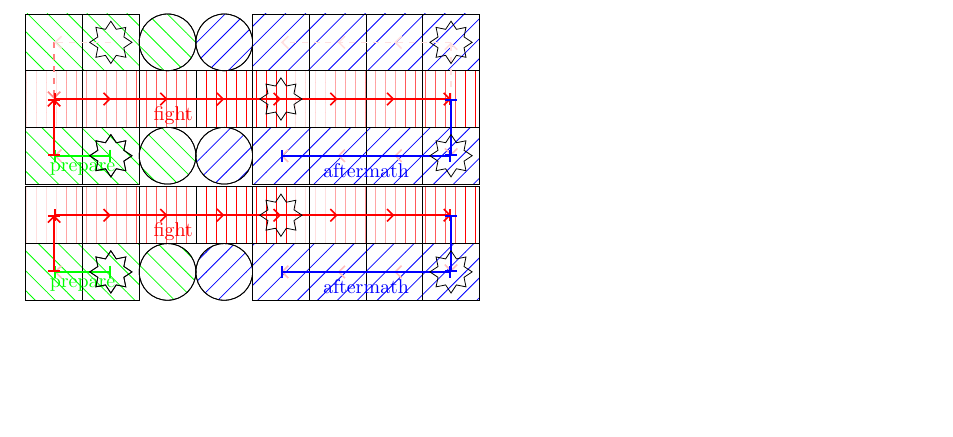
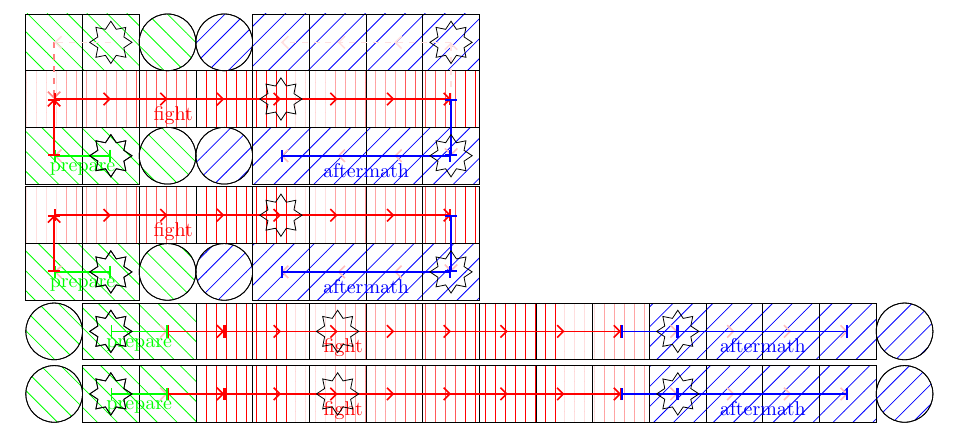
Before and after one commit to LukasWallisch/game-ur-tex-visualization, a LaTeX document (Planung.tex, which reads GameBoard.tex, GameBoardHelpers.tex, GameboardFlat.sty): part of the page, cut so that both start at the same text, the shorter picture padded with empty space. Compiled offline with pdfLaTeX.

Commit message:
Flatlayout

```diff
--- a/GameBoard.tex
+++ b/GameBoard.tex
@@ -66,13 +66,32 @@
 \NewDocumentCommand{\gameExtraFieldMarkings}{mmmmmmO{3}O{2}O{1}}{
     \setmacros{#1}{#2}{#3}{#4}{#5}{#6}{#7}{#8}{#9}
 
-    \drawcircle{\prepareS +1}{\brow}{pattern=custom north west lines,hatchspread=10pt,hatchcolor=green}
-    \drawcircle{\aftermathE -1}{\brow}{pattern=custom north east lines,hatchspread=10pt,hatchcolor=blue}
+    \pgfmathsetmacro\startXPos{\prepareS>=\prepareE ? \prepareS+1 : \prepareS-1}
+    \pgfmathsetmacro\endXPos{\aftermathE>=\aftermathS ? \aftermathE+1 : \aftermathE-1}
+
+    \drawcircle{\startXPos}{\brow}{pattern=custom north west lines,hatchspread=10pt,hatchcolor=green}
+    \drawcircle{\endXPos}{\brow}{pattern=custom north east lines,hatchspread=10pt,hatchcolor=blue}
     \shouldshow{\trow}{
-        \drawcircle{\prepareS +1}{\trow}{pattern=custom north west lines,hatchspread=10pt,hatchcolor=green}
-        \drawcircle{\aftermathE -1}{\trow}{pattern=custom north east lines,hatchspread=10pt,hatchcolor=blue}
+        \drawcircle{\startXPos}{\trow}{pattern=custom north west lines,hatchspread=10pt,hatchcolor=green}
+        \drawcircle{\endXPos}{\trow}{pattern=custom north east lines,hatchspread=10pt,hatchcolor=blue}
     }
 
+}
+
+\NewDocumentCommand{\gameExtraFields}{mmmmmmO{3}O{2}O{1}}{
+    \setmacros{#1}{#2}{#3}{#4}{#5}{#6}{#7}{#8}{#9}
+
+
+    \pgfmathsetmacro\startXPos{\prepareS>=\prepareE ? \prepareS+1 : \prepareS-1}
+    \pgfmathsetmacro\endXPos{\aftermathE>=\aftermathS ? \aftermathE+1 : \aftermathE-1}
+
+    \drawcircle{\startXPos}{\brow}{}
+    \drawcircle{\endXPos}{\brow}{}
+
+    \shouldshow{\trow}{
+        \drawcircle{\startXPos}{\trow}{}
+        \drawcircle{\endXPos}{\trow}{}
+    }
 }
 
 
@@ -140,16 +159,3 @@
     }
 
 }
-
-
-\NewDocumentCommand{\gameExtraFields}{mmmmmmO{3}O{2}O{1}}{
-    \setmacros{#1}{#2}{#3}{#4}{#5}{#6}{#7}{#8}{#9}
-
-    \drawcircle{\prepareS +1}{\brow}{}
-    \drawcircle{\aftermathE -1}{\brow}{}
-
-    \shouldshow{\trow}{
-        \drawcircle{\prepareS +1}{\trow}{}
-        \drawcircle{\aftermathE -1}{\trow}{}
-    }
-}
--- a/GameBoardHelpers.tex
+++ b/GameBoardHelpers.tex
@@ -5,6 +5,13 @@
    #2
   \else
  \fi
+}
+\newcommand{\getoffsetdir}[2]{
+
+    \pgfmathsetmacro{\varl}{#1}
+    \pgfmathsetmacro{\varr}{#2}
+    \pgfmathparse{\varl>=\varr ? 1 : -1)}
+    \pgfmathresult
 }
 
 
--- /dev/null
+++ b/GameboardFlat.sty
@@ -0,0 +1,44 @@
+
+
+
+\NewDocumentCommand{\fsetmacros}{mmm}{
+    \pgfmathsetmacro\prepareS{0}
+    \pgfmathsetmacro\prepareE{#1-1}
+    \pgfmathsetmacro\fightS{#1}
+    \pgfmathsetmacro\fightE{{#1+#2-1}}
+    \pgfmathsetmacro\aftermathS{{#1+#2}}
+    \pgfmathsetmacro\aftermathE{{#1+#2+#3-1}}
+
+    \pgfmathsetmacro\trow{-1}
+    \pgfmathsetmacro\mrow{1}
+    \pgfmathsetmacro\brow{1}
+}
+
+\NewDocumentCommand{\fgameur}{mmm}{
+    \fsetmacros{#1}{#2}{#3}
+    \gameur{\prepareS}{\prepareE}{\fightS}{\fightE}{\aftermathS}{\aftermathE}[\trow][\mrow][\brow]
+}
+\NewDocumentCommand{\fgameExtraFieldMarkings}{mmm}{
+    \fsetmacros{#1}{#2}{#3}
+    \gameExtraFieldMarkings{\prepareS}{\prepareE}{\fightS}{\fightE}{\aftermathS}{\aftermathE}[\trow][\mrow][\brow]
+}
+\NewDocumentCommand{\fgameMarkings}{mmm}{
+    \fsetmacros{#1}{#2}{#3}
+    \gameMarkings{\prepareS}{\prepareE}{\fightS}{\fightE}{\aftermathS}{\aftermathE}[\trow][\mrow][\brow]
+}
+\NewDocumentCommand{\fgameSavepoints}{mmm}{
+    \fsetmacros{#1}{#2}{#3}
+    \gameSavepoints{\prepareS}{\prepareE}{\fightS}{\fightE}{\aftermathS}{\aftermathE}[\trow][\mrow][\brow]
+}
+\NewDocumentCommand{\fgameDirections}{mmm}{
+    \fsetmacros{#1}{#2}{#3}
+    \gameDirections{\prepareS}{\prepareE}{\fightS}{\fightE}{\aftermathS}{\aftermathE}[\trow][\mrow][\brow]
+}
+\NewDocumentCommand{\fgameFill}{mmm}{
+    \fsetmacros{#1}{#2}{#3}
+    \gameFill{\prepareS}{\prepareE}{\fightS}{\fightE}{\aftermathS}{\aftermathE}[\trow][\mrow][\brow]
+}
+\NewDocumentCommand{\fgameExtraFields}{mmm}{
+    \fsetmacros{#1}{#2}{#3}
+    \gameExtraFields{\prepareS}{\prepareE}{\fightS}{\fightE}{\aftermathS}{\aftermathE}[\trow][\mrow][\brow]
+}
--- a/Planung.tex
+++ b/Planung.tex
@@ -3,6 +3,7 @@
 
 \input{GameBoard.tex}
 \input{GameboardCompact.sty}
+\input{GameboardFlat.sty}
 
 
 \begin{document}
@@ -83,3 +85,14 @@
 \end{tikzpicture}
 
 
+
+\begin{tikzpicture}
+    \fgameur{2}{8}{4}
+    \fgameFill{2}{8}{4}
+    \fgameDirections{2}{8}{4}
+    \fgameMarkings{2}{8}{4}
+    \fgameExtraFieldMarkings{2}{8}{4}
+    \fgameExtraFields{2}{8}{4}
+    \fgameSavepoints{2}{8}{4}
+
+\end{tikzpicture}
@@ -86 +106,10 @@
+    \fgameMarkings{2}{8}{4}[-1]
+    \fgameExtraFieldMarkings{2}{8}{4}[-1]
+    \fgameExtraFields{2}{8}{4}[-1]
+    \fgameSavepoints{2}{8}{4}[-1]
+
+\end{tikzpicture}
+
+
+
 \end{document}
```
Also changed, not shown: Planung.pdf, Planung.tex (8 more changed lines).
